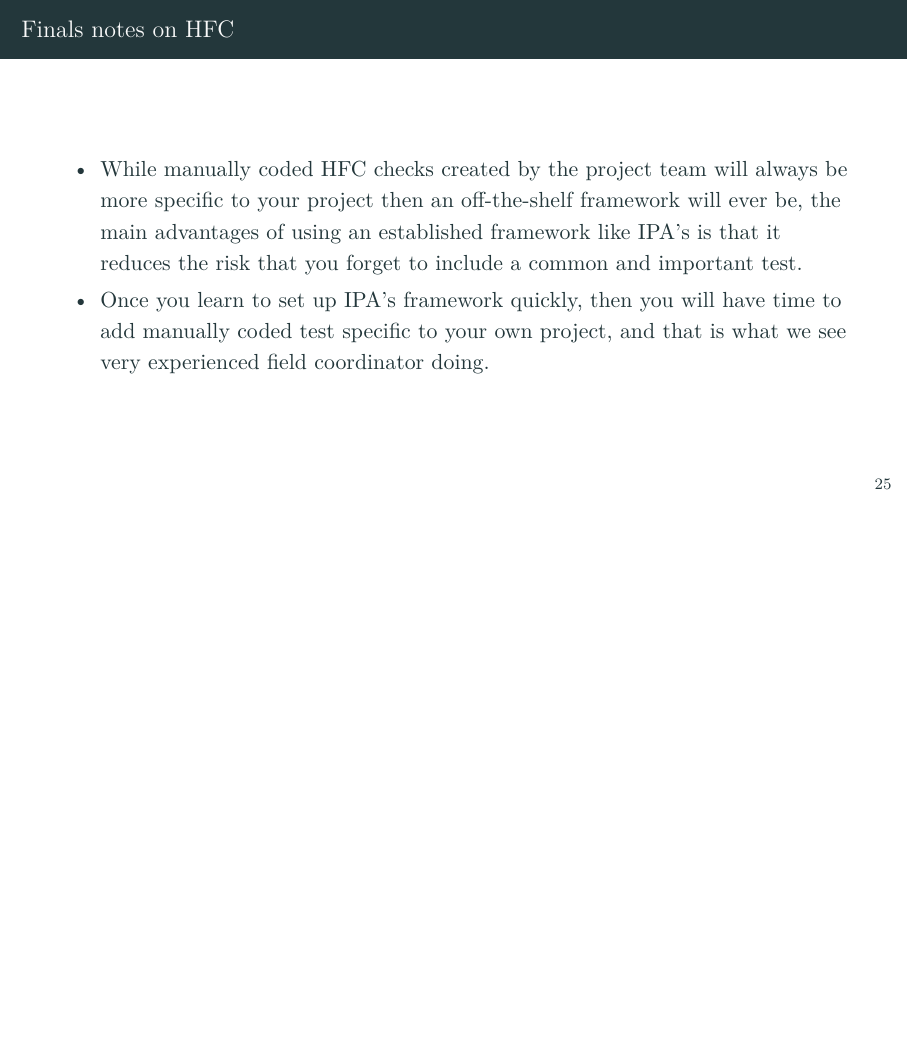
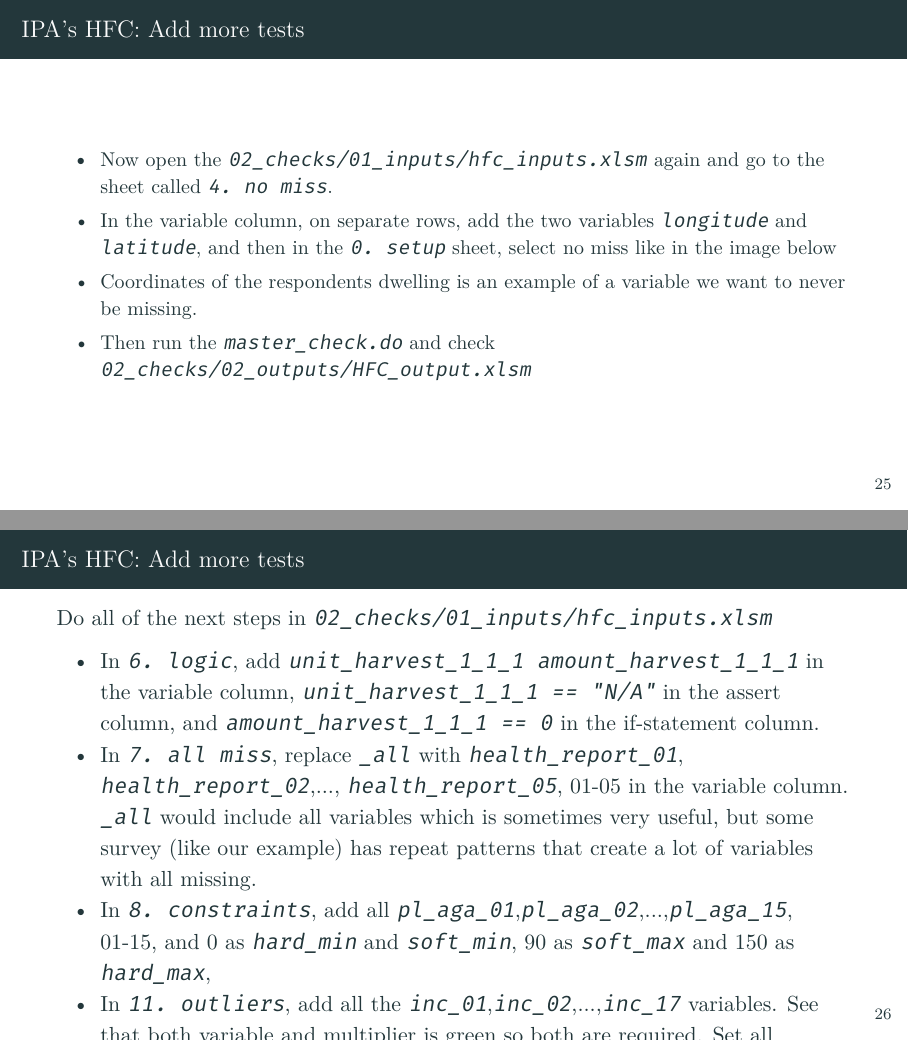
Before and after one commit to worldbank/DIME-MSIE-Workshop, LaTeX slides (Material/Labs/Stata-Track-1/Lab 4 - Data Quality Checks/presentation/topic4.tex): page 29 of 31 before the commit and pages 29 and 30 of 34 after it, the two joined at a grey line, the shorter picture padded with empty space. Compiled offline with XeLaTeX.

Commit message:
add all 4 tests

```diff
--- a/Material/Labs/Stata-Track-1/Lab 4 - Data Quality Checks/presentation/topic4.tex
+++ b/Material/Labs/Stata-Track-1/Lab 4 - Data Quality Checks/presentation/topic4.tex
@@ -403,3 +403,28 @@
 	\end{figure}
 \end{frame}
 
+\begin{frame}{IPA's HFC: Add more tests}
+	\begin{itemize}
+		\item \small Now open the \texttt{02\_checks/01\_inputs/hfc\_inputs.xlsm} again and go to the sheet called \texttt{4. no miss}.
+		\item \small In the variable column, on separate rows, add the two variables \texttt{longitude} and \texttt{latitude}, and then in the \texttt{0. setup} sheet, select no miss like in the image below
+		\item \small Coordinates of the respondents dwelling is an example of a variable we want to never be missing.
+		\item \small Then run the \texttt{master\_check.do} and check \texttt{02\_checks/02\_outputs/HFC\_output.xlsm}
+	\end{itemize}
+\end{frame}
+
+
+
+\begin{frame}{IPA's HFC: Add more tests}
+	Do all of the next steps in \texttt{02\_checks/01\_inputs/hfc\_inputs.xlsm}
+	\begin{itemize}
+		\item In \texttt{6. logic}, add \texttt{unit\_harvest\_1\_1\_1 amount\_harvest\_1\_1\_1} in the variable column, \texttt{unit\_harvest\_1\_1\_1 == "N/A"} in the assert column, and \texttt{amount\_harvest\_1\_1\_1 == 0} in the if-statement column.
+		\item In \texttt{7. all miss}, replace \texttt{\_all} with \texttt{health\_report\_01}, \texttt{health\_report\_02},..., \texttt{health\_report\_05}, 01-05 in the variable column. \texttt{\_all} would include all variables which is sometimes very useful, but some survey (like our example) has repeat patterns that create a lot of variables with all missing.
+		\item In \texttt{8. constraints}, add all \texttt{pl\_aga\_01},\texttt{pl\_aga\_02},...,\texttt{pl\_aga\_15}, 01-15, and 0 as \texttt{hard\_min} and \texttt{soft\_min}, 90 as \texttt{soft\_max} and 150 as \texttt{hard\_max},
+		\item In \texttt{11. outliers}, add all the \texttt{inc\_01},\texttt{inc\_02},...,\texttt{inc\_17} variables. See that both variable and multiplier is green so both are required. Set all multipliers to 2.
+	\end{itemize}
+\end{frame}
+
+\begin{frame}{IPA's HFC: Add more tests}
+	\begin{itemize}
+		\item Then go to the \texttt{6. logic} sheet and select all tests we are now using (see image below)
+		\item Then run the \texttt{master\_check.do} and check \texttt{02\_checks/02\_outputs/HFC\_output.xlsm} again.
```
Also changed, not shown: Material/Labs/Stata-Track-1/Lab 4 - Data Quality Checks/presentation/img/ipacheck-setup-add4.PNG (added), Material/Labs/Stata-Track-1/Lab 4 - Data Quality Checks/presentation/topic4.tex (22 more changed lines).
